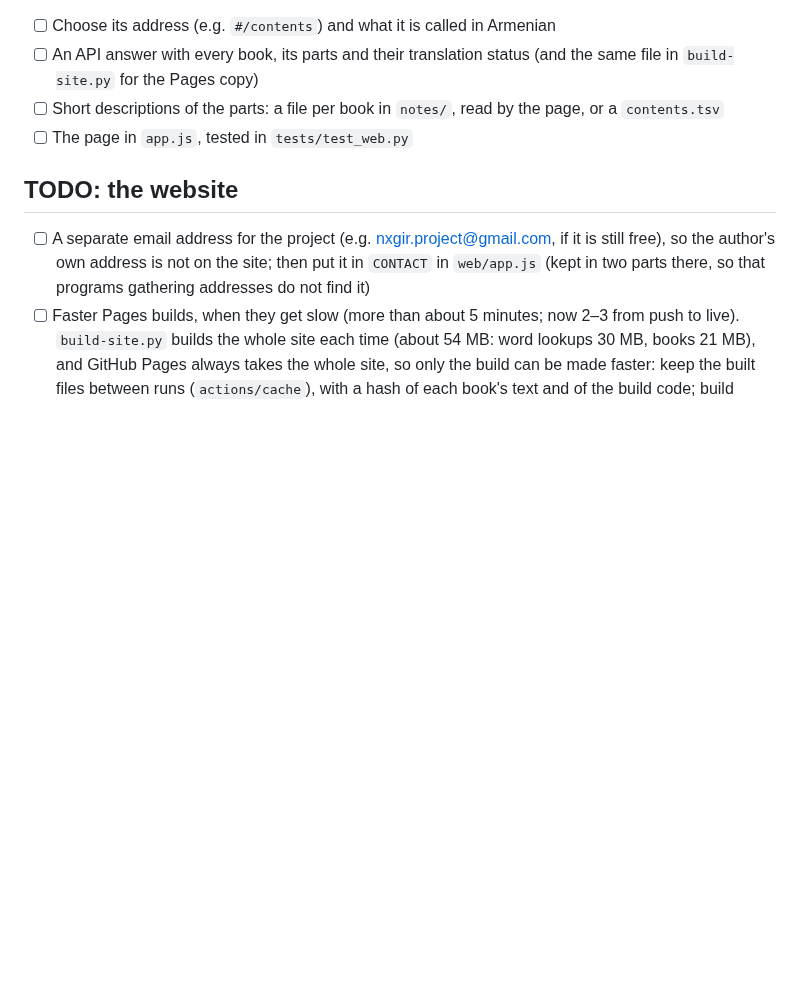
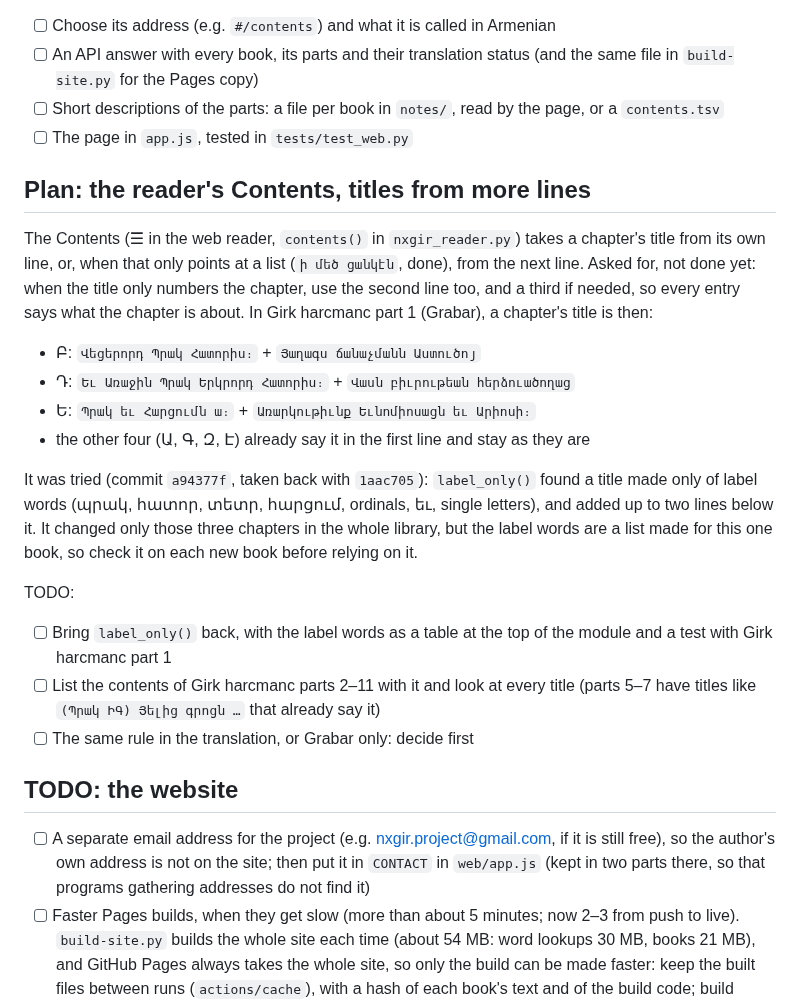
Before and after one commit to serjhnn/nx-gir, a Markdown page: PLANS.md, the part around the change. Rendered like a GitHub page; blank space fills up the shorter version.

Commit message:
Plans: the Contents takes titles from more lines
Co-Authored-By: Claude Sonnet 5.5 <noreply@anthropic.com>
Claude-Session: https://claude.ai/code/session_01MmoF2qyxoB4D2nBrMMMzFR

```diff
--- a/PLANS.md
+++ b/PLANS.md
@@ -554,6 +554,48 @@ TODO:
 - [ ] The page in `app.js`, tested in
       `tests/test_web.py`
 
+## Plan: the reader's Contents, titles from more lines
+
+The Contents (☰ in the web reader, `contents()` in
+`nxgir_reader.py`) takes a chapter's title from its
+own line, or, when that only points at a list
+(`ի մեծ ցանկէն`, done), from the next line. Asked
+for, not done yet: when the title only numbers the
+chapter, use the second line too, and a third if
+needed, so every entry says what the chapter is
+about. In Girk harcmanc part 1 (Grabar), a chapter's
+title is then:
+
+- Բ: `Վեցերորդ Պրակ Հատորիս։` + `Յաղագս ճանաչմանն
+  Աստուծոյ`
+- Դ: `Եւ Առաջին Պրակ Երկրորդ Հատորիս։` + `Վասն
+  բիւրութեան հերձուածողաց`
+- Ե: `Պրակ եւ Հարցումն ա։` + `Առարկութիւնք
+  Եւնոմիոսացն եւ Արիոսի։`
+- the other four (Ա, Գ, Զ, Է) already say it in the
+  first line and stay as they are
+
+It was tried (commit `a94377f`, taken back with
+`1aac705`): `label_only()` found a title made only of
+label words (պրակ, հատոր, տետր, հարցում, ordinals,
+եւ, single letters), and added up to two lines
+below it. It changed only those three chapters in
+the whole library, but the label words are a list
+made for this one book, so check it on each new
+book before relying on it.
+
+TODO:
+
+- [ ] Bring `label_only()` back, with the label
+      words as a table at the top of the module and
+      a test with Girk harcmanc part 1
+- [ ] List the contents of Girk harcmanc parts 2–11
+      with it and look at every title (parts 5–7
+      have titles like `(Պրակ ԻԳ) Յելից գրոցն …`
+      that already say it)
+- [ ] The same rule in the translation, or Grabar
+      only: decide first
+
 ## TODO: the website
 
 - [ ] A separate email address for the project
```
